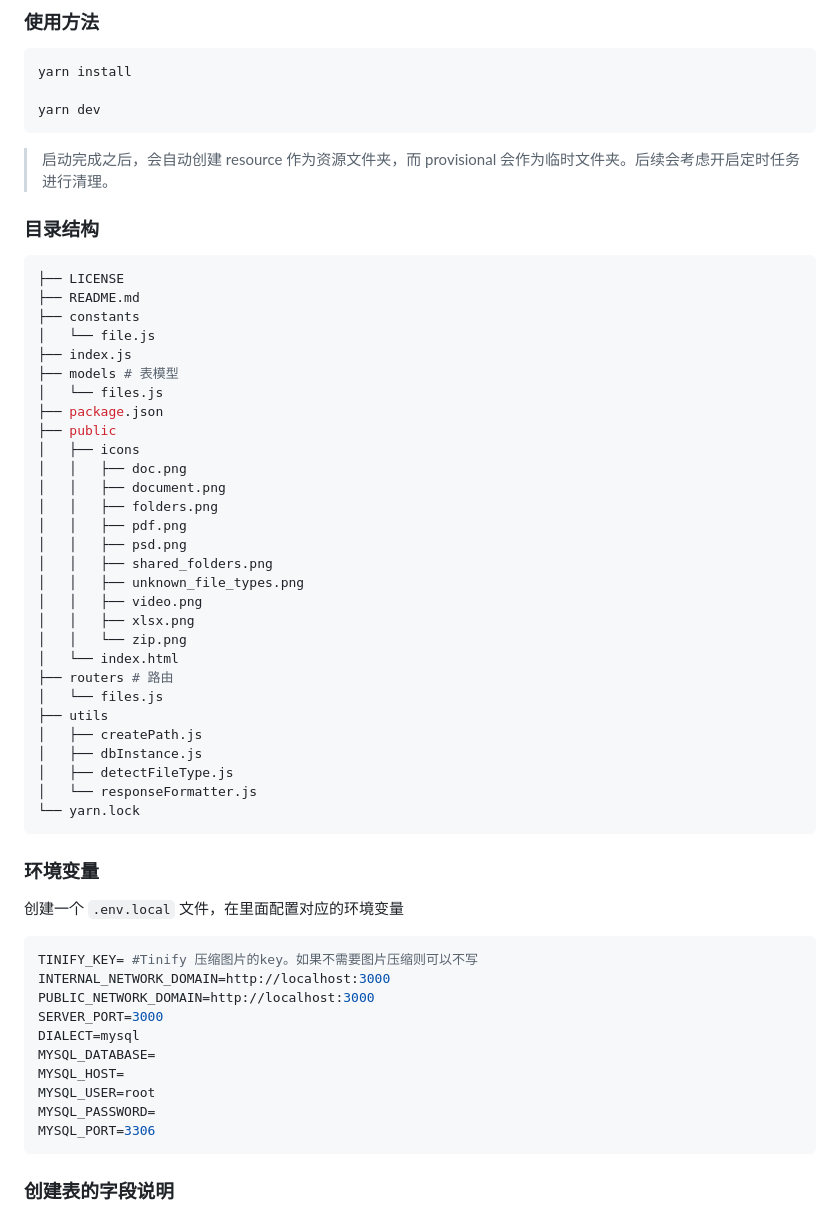
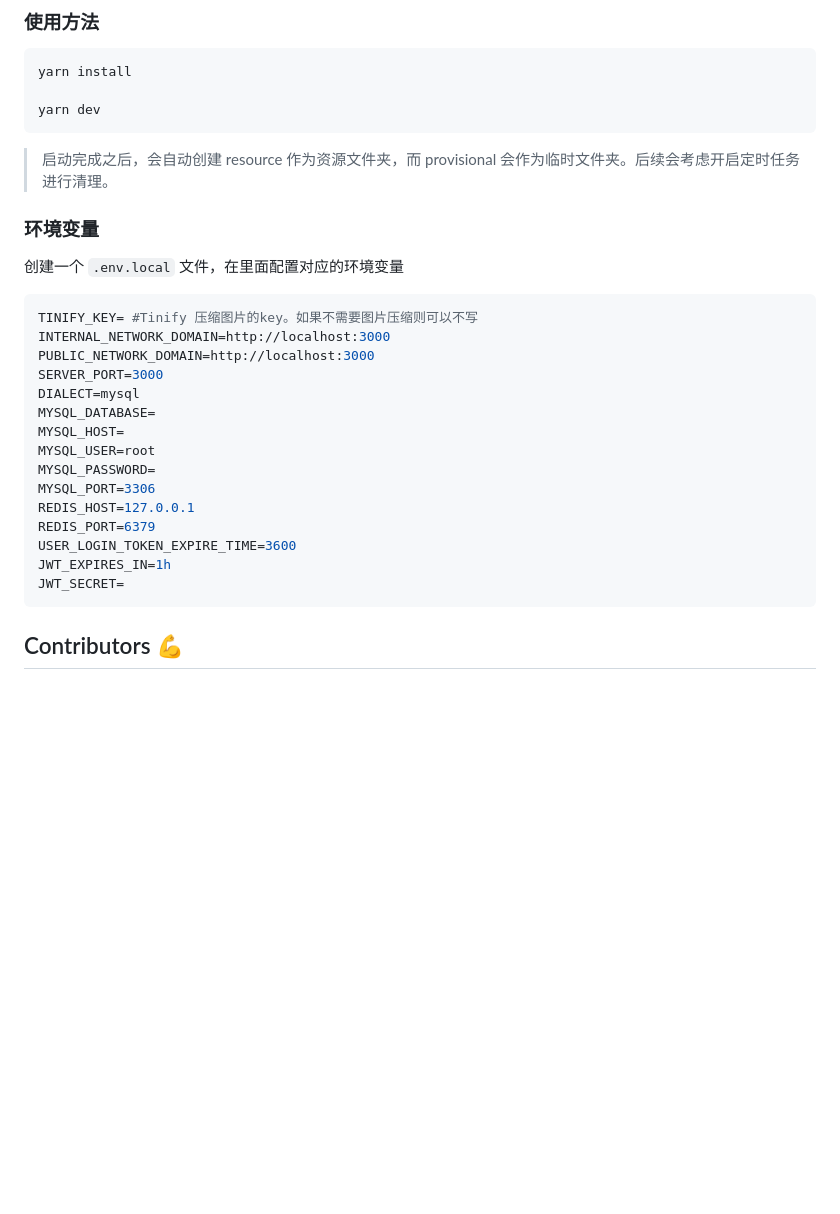
Before and after one commit to diskcloud/service, a Markdown page: README.md, the part around the change printed below. GitHub-like rendering; blank space fills up the shorter version.

Commit message:
docs: #15 Docs - Supplementary documents

````diff
--- a/README.md
+++ b/README.md
@@ -28,41 +39,9 @@ yarn dev
 
 > 启动完成之后，会自动创建 resource 作为资源文件夹，而 provisional 会作为临时文件夹。后续会考虑开启定时任务进行清理。
 
-### 目录结构
-
-```shell
-├── LICENSE
-├── README.md
-├── constants
-│   └── file.js
-├── index.js
-├── models # 表模型
-│   └── files.js
-├── package.json
-├── public
-│   ├── icons
-│   │   ├── doc.png
-│   │   ├── document.png
-│   │   ├── folders.png
-│   │   ├── pdf.png
-│   │   ├── psd.png
-│   │   ├── shared_folders.png
-│   │   ├── unknown_file_types.png
-│   │   ├── video.png
-│   │   ├── xlsx.png
-│   │   └── zip.png
-│   └── index.html
-├── routers # 路由
-│   └── files.js
-├── utils
-│   ├── createPath.js
-│   ├── dbInstance.js
-│   ├── detectFileType.js
-│   └── responseFormatter.js
-└── yarn.lock
-```
 
 ### 环境变量
+
 创建一个 `.env.local` 文件，在里面配置对应的环境变量
 
 ```env
@@ -76,7 +55,12 @@ MYSQL_HOST=
 MYSQL_USER=root
 MYSQL_PASSWORD=
 MYSQL_PORT=3306
+REDIS_HOST=127.0.0.1
+REDIS_PORT=6379
+USER_LOGIN_TOKEN_EXPIRE_TIME=3600
+JWT_EXPIRES_IN=1h
+JWT_SECRET=
 ```
 
-### 创建表的字段说明
+## Contributors 💪
 
````
Also changed, not shown: other parts of README.md (+16 -45 lines), public/logo.png (added), 1 other file.
